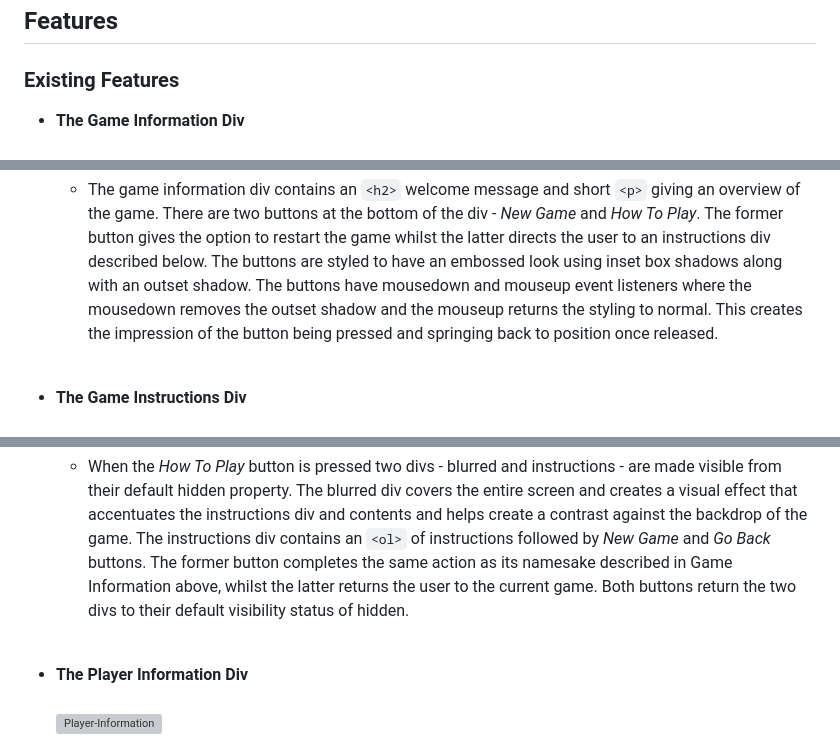
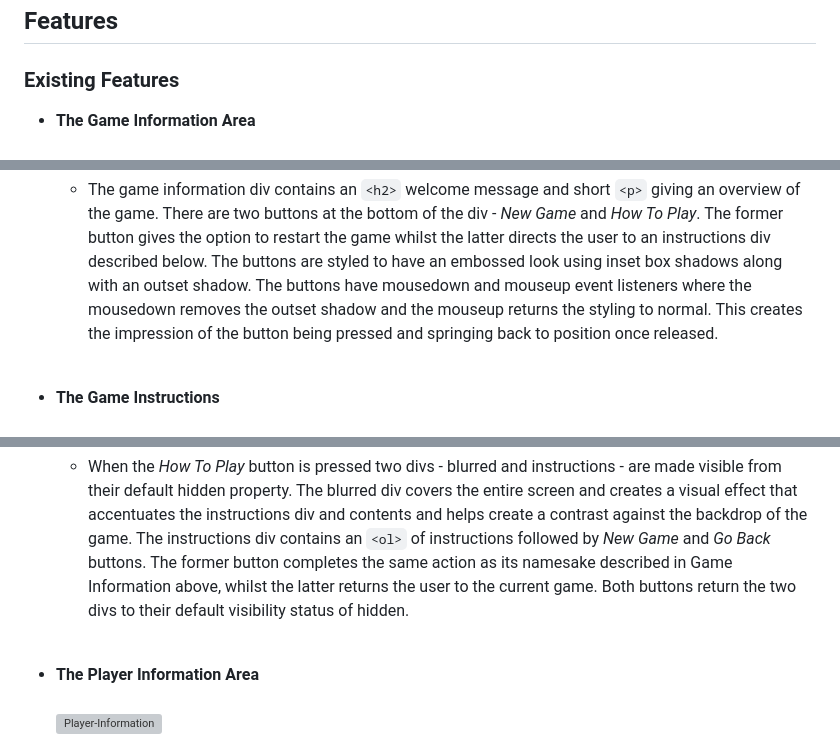
Before and after one commit to johnamdickson/portfolio-project-2, a Markdown page: README.md, 3 parts joined by grey strips. Rendered like a GitHub page; grey boxes are pictures that could not be loaded.

```diff
--- a/README.md
+++ b/README.md
@@ -109,14 +106,14 @@ All fonts were sourced from Google Fonts. The main font used throughout is calle
 
 ### Existing Features
 
-- __The Game Information Div__ <br><br>
+- __The Game Information Area__ <br><br>
 ![Game-Information](assets/README-files/game-information.png)
 
   - The game information div contains an `<h2>` welcome message and short `<p>` giving an overview of the game. There are two buttons at the bottom of the div -  *New Game* and *How To Play*. The former button gives the option to restart the game whilst the latter directs the user to an instructions div described below. The buttons are styled to have an embossed look using inset box shadows along with an outset shadow. The buttons have mousedown and mouseup event listeners where the mousedown removes the outset shadow and the mouseup returns the styling to normal. This creates the impression of the button being pressed and springing back to position once released.<br><br>
-- __The Game Instructions Div__ <br><br>
+- __The Game Instructions__ <br><br>
 ![Game-Instructions](/assets/README-files/game-instructions.jpg)
 
   - When the *How To Play* button is pressed two divs  - blurred and instructions - are made visible from their default hidden property. The blurred div covers the entire screen and creates a visual effect that accentuates the instructions div and contents and helps create a contrast against the backdrop of the game. The instructions div contains an `<ol>` of instructions followed by *New Game* and *Go Back* buttons. The former button completes the same action as its namesake described in Game Information above, whilst the latter returns the user to the current game. Both buttons return the two divs to their default visibility status of hidden.<br><br>
 
-- __The Player Information Div__ <br><br>
+- __The Player Information Area__ <br><br>
 ![Player-Information](/assets/README-files/player-info.gif)
```
Also changed, not shown: other parts of README.md (+31 -38 lines), assets/README-files/color-palette.png, assets/README-files/logo.png.
